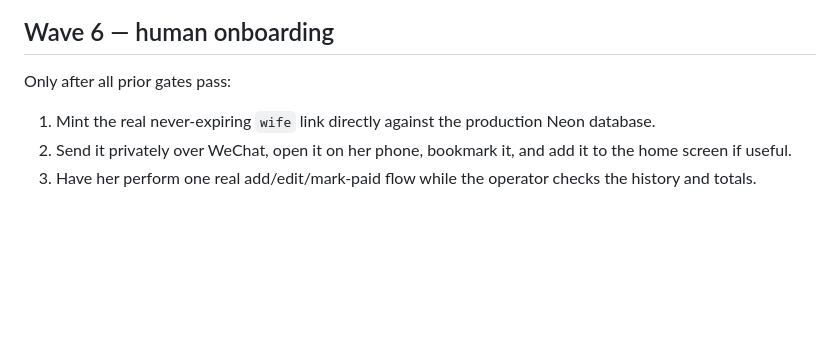
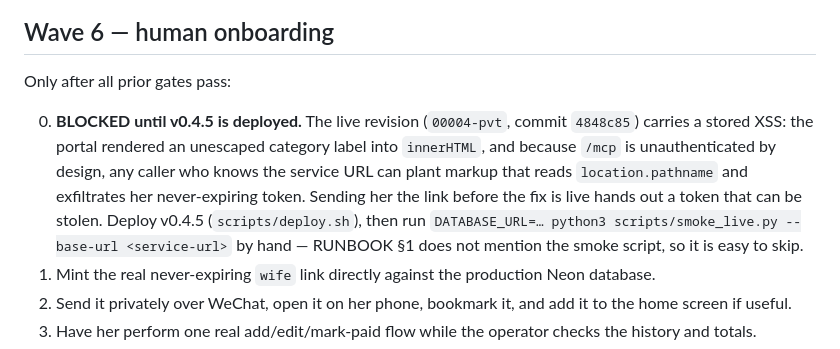
Before and after one commit to Matt-Debate/family-expenses, a Markdown page: docs/FIRST_DEPLOY_PLAN.md, the part around the change. Drawn GitHub-style; blank space fills up the shorter version.

Commit message:
docs: block Wave 6 onboarding until v0.4.5 is deployed
Wave 6 is the checklist a person actually walks down, and step 1 sent the real
link on the vulnerable revision. CLAUDE.md said "deploy first"; the operational
checklist did not. Adds step 0 with the reason and the smoke-script reminder,
since RUNBOOK section 1 omits scripts/smoke_live.py and this is the redeploy
where that omission bites.

Co-Authored-By: Claude Opus 5 <noreply@anthropic.com>

```diff
--- a/docs/FIRST_DEPLOY_PLAN.md
+++ b/docs/FIRST_DEPLOY_PLAN.md
@@ -263,6 +263,15 @@ Required acceptance evidence:
 
 Only after all prior gates pass:
 
+0. **BLOCKED until v0.4.5 is deployed.** The live revision (`00004-pvt`, commit
+   `4848c85`) carries a stored XSS: the portal rendered an unescaped category
+   label into `innerHTML`, and because `/mcp` is unauthenticated by design, any
+   caller who knows the service URL can plant markup that reads
+   `location.pathname` and exfiltrates her never-expiring token. Sending her the
+   link before the fix is live hands out a token that can be stolen. Deploy
+   v0.4.5 (`scripts/deploy.sh`), then run
+   `DATABASE_URL=… python3 scripts/smoke_live.py --base-url <service-url>` by
+   hand — RUNBOOK §1 does not mention the smoke script, so it is easy to skip.
 1. Mint the real never-expiring `wife` link directly against the production
    Neon database.
 2. Send it privately over WeChat, open it on her phone, bookmark it, and add it
```
